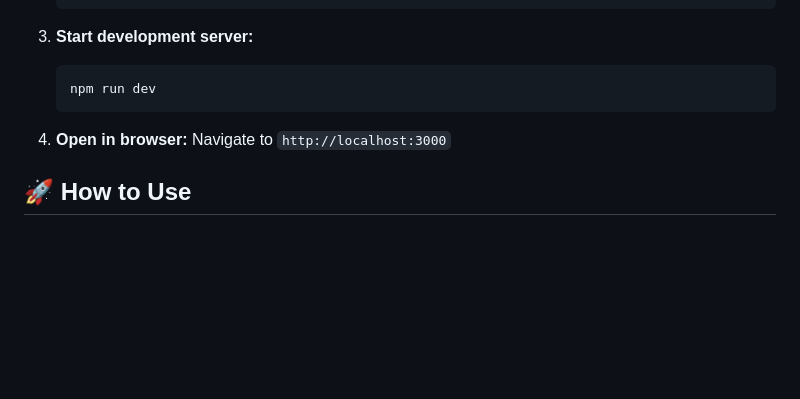
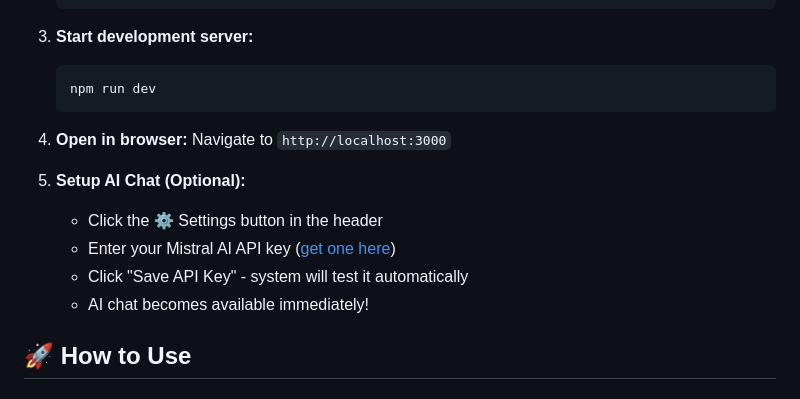
Before and after one commit to ShubhayHarnale/Chess-analyzer, a Markdown page: README.md, the part around one of its changes. Rendered like a GitHub page; blank space fills up the shorter version.

```diff
--- a/README.md
+++ b/README.md
@@ -83,6 +90,12 @@ Download from [Stockfish website](https://stockfishchess.org/download/) and add
 4. **Open in browser:**
    Navigate to `http://localhost:3000`
 
+5. **Setup AI Chat (Optional):**
+   - Click the ⚙️ Settings button in the header
+   - Enter your Mistral AI API key ([get one here](https://console.mistral.ai/))
+   - Click "Save API Key" - system will test it automatically
+   - AI chat becomes available immediately!
+
 ## 🚀 How to Use
 
 ### 1️⃣ **Load a Game**
```
Also changed, not shown: other parts of README.md (+27 -1 lines).
